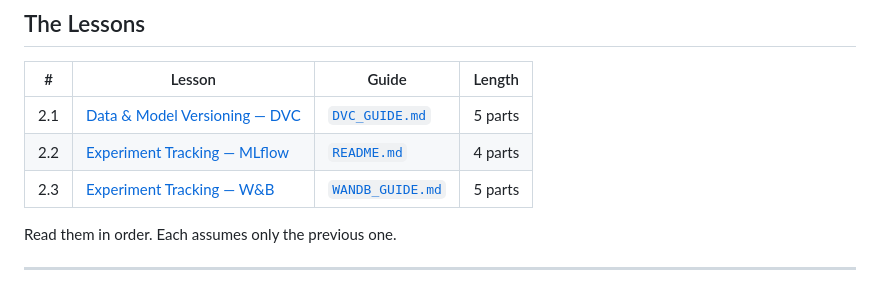
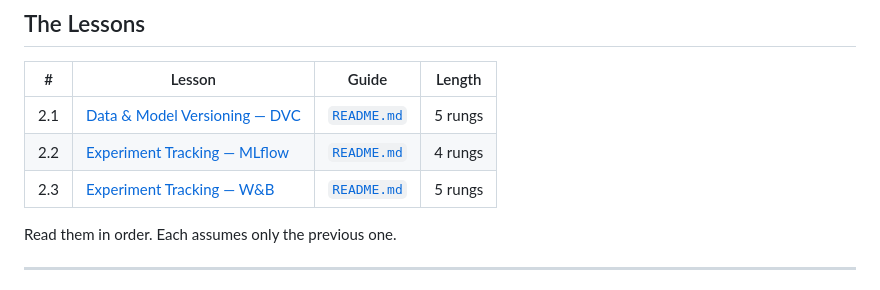
Before and after one commit to MaaS-YT/MLOps-from-the-first-principles, a Markdown page: Module_2_Reproducibility/README.md, the part around the change. GitHub-like rendering.

Commit message:
new README

```diff
--- a/Module_2_Reproducibility/README.md
+++ b/Module_2_Reproducibility/README.md
@@ -112,9 +112,9 @@ But they also **diagnose**. When something breaks, look at the chain and find th
 
 | # | Lesson | Guide | Length |
 |---|--------|-------|--------|
-| 2.1 | [Data & Model Versioning — DVC](Lesson_1_Data_and_Model_Versioning/) | [`DVC_GUIDE.md`](Lesson_1_Data_and_Model_Versioning/DVC_GUIDE.md) | 5 parts |
-| 2.2 | [Experiment Tracking — MLflow](Lesson_2_Experiment_Tracking_MLflow/) | [`README.md`](Lesson_2_Experiment_Tracking_MLflow/README.md) | 4 parts |
-| 2.3 | [Experiment Tracking — W&B](Lesson_3_Experiment_Tracking_WandB/) | [`WANDB_GUIDE.md`](Lesson_3_Experiment_Tracking_WandB/WANDB_GUIDE.md) | 5 parts |
+| 2.1 | [Data & Model Versioning — DVC](Lesson_1_Data_and_Model_Versioning/) | [`README.md`](Lesson_1_Data_and_Model_Versioning/README.md) | 5 rungs |
+| 2.2 | [Experiment Tracking — MLflow](Lesson_2_Experiment_Tracking_MLflow/) | [`README.md`](Lesson_2_Experiment_Tracking_MLflow/README.md) | 4 rungs |
+| 2.3 | [Experiment Tracking — W&B](Lesson_3_Experiment_Tracking_WandB/) | [`README.md`](Lesson_3_Experiment_Tracking_WandB/README.md) | 5 rungs |
 
 Read them in order. Each assumes only the previous one.
 
```
